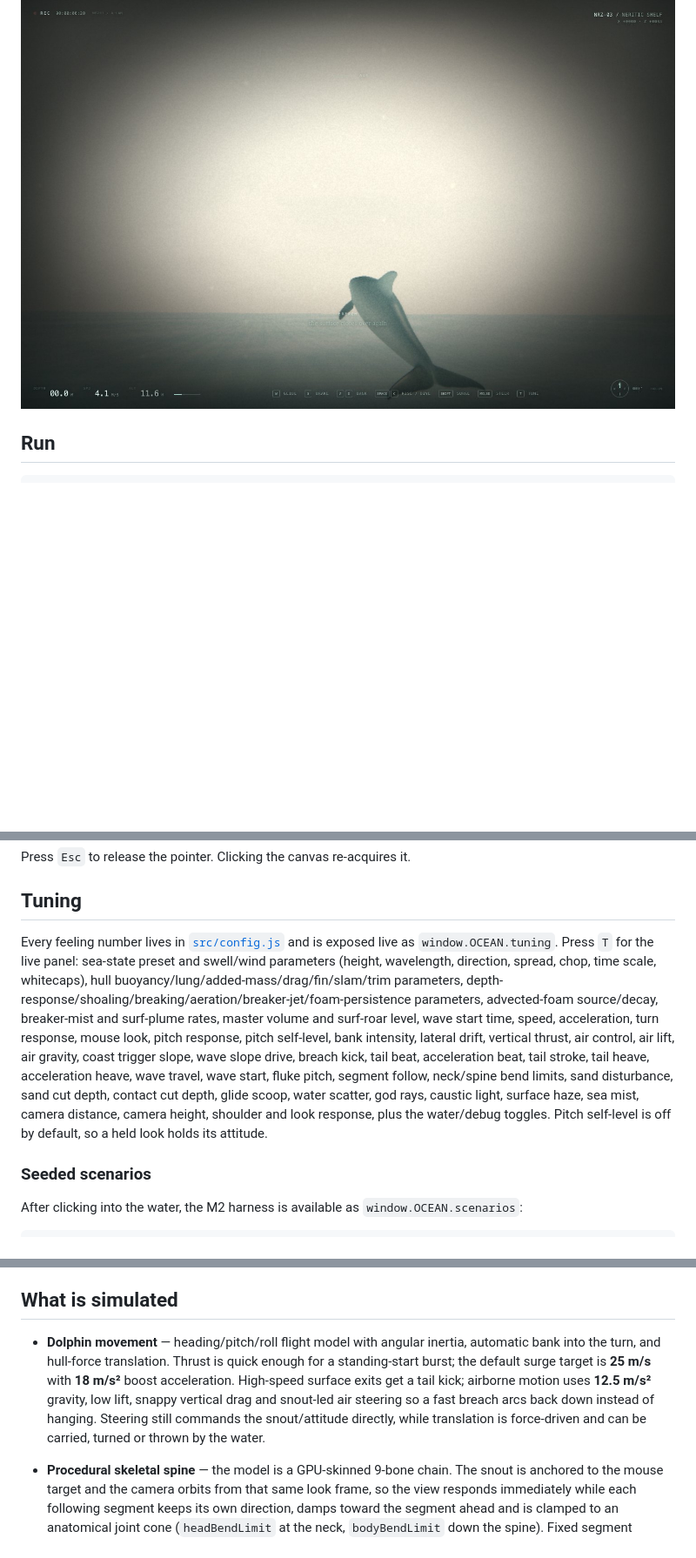
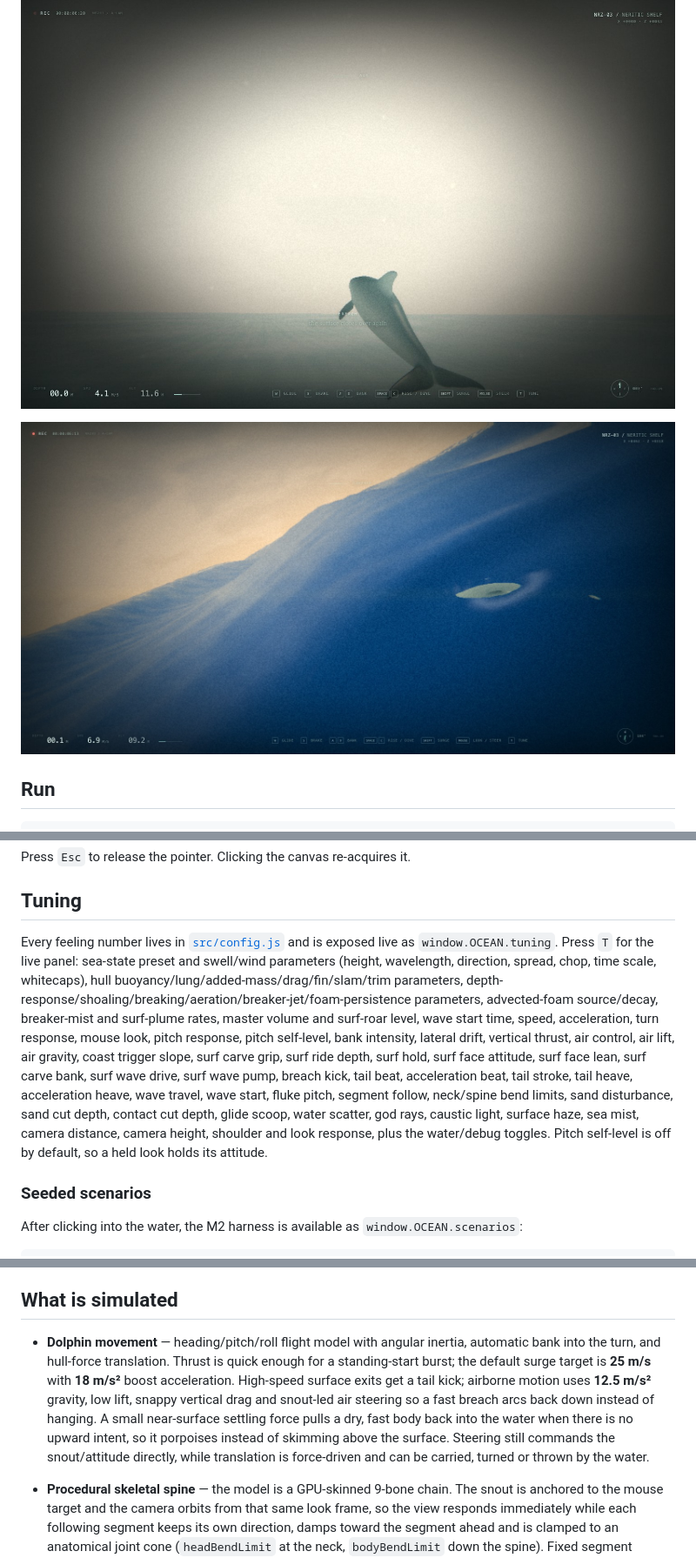
Before and after one commit to vengarfjords/surf, a Markdown page: README.md, 3 parts joined by grey strips. Shown at 87% size. Rendered like a GitHub page; pictures changed too: docs/m11-surf-carve.jpg (added); blank space fills up the shorter version.

Commit message:
Make surf contact carve the face and carry a passive coast

```diff
--- a/README.md
+++ b/README.md
@@ -5,6 +5,8 @@ A browser-based dolphin simulator set in an explorable **3 × 3 km neritic shelf
 ![a neritic drift](docs/preview.jpg)
 
 ![a breach through the surface](docs/breach.jpg)
+
+![carving the big-wave face](docs/m11-surf-carve.jpg)
 
 ## Run
 
@@ -33,7 +35,7 @@ Press `Esc` to release the pointer. Clicking the canvas re-acquires it.
 
 ## Tuning
 
-Every feeling number lives in [`src/config.js`](src/config.js) and is exposed live as `window.OCEAN.tuning`. Press `T` for the live panel: sea-state preset and swell/wind parameters (height, wavelength, direction, spread, chop, time scale, whitecaps), hull buoyancy/lung/added-mass/drag/fin/slam/trim parameters, depth-response/shoaling/breaking/aeration/breaker-jet/foam-persistence parameters, advected-foam source/decay, breaker-mist and surf-plume rates, master volume and surf-roar level, wave start time, speed, acceleration, turn response, mouse look, pitch response, pitch self-level, bank intensity, lateral drift, vertical thrust, air control, air lift, air gravity, coast trigger slope, wave slope drive, breach kick, tail beat, acceleration beat, tail stroke, tail heave, acceleration heave, wave travel, wave start, fluke pitch, segment follow, neck/spine bend limits, sand disturbance, sand cut depth, contact cut depth, glide scoop, water scatter, god rays, caustic light, surface haze, sea mist, camera distance, camera height, shoulder and look response, plus the water/debug toggles. Pitch self-level is off by default, so a held look holds its attitude.
+Every feeling number lives in [`src/config.js`](src/config.js) and is exposed live as `window.OCEAN.tuning`. Press `T` for the live panel: sea-state preset and swell/wind parameters (height, wavelength, direction, spread, chop, time scale, whitecaps), hull buoyancy/lung/added-mass/drag/fin/slam/trim parameters, depth-response/shoaling/breaking/aeration/breaker-jet/foam-persistence parameters, advected-foam source/decay, breaker-mist and surf-plume rates, master volume and surf-roar level, wave start time, speed, acceleration, turn response, mouse look, pitch response, pitch self-level, bank intensity, lateral drift, vertical thrust, air control, air lift, air gravity, coast trigger slope, surf carve grip, surf ride depth, surf hold, surf face attitude, surf face lean, surf carve bank, surf wave drive, surf wave pump, breach kick, tail beat, acceleration beat, tail stroke, tail heave, acceleration heave, wave travel, wave start, fluke pitch, segment follow, neck/spine bend limits, sand disturbance, sand cut depth, contact cut depth, glide scoop, water scatter, god rays, caustic light, surface haze, sea mist, camera distance, camera height, shoulder and look response, plus the water/debug toggles. Pitch self-level is off by default, so a held look holds its attitude.
 
 ### Seeded scenarios
 
@@ -55,5 +57,5 @@ The full debug surface is available as `window.OCEAN` (ocean, seabed, dolphin, c
 
 ## What is simulated
 
-- **Dolphin movement** — heading/pitch/roll flight model with angular inertia, automatic bank into the turn, and hull-force translation. Thrust is quick enough for a standing-start burst; the default surge target is **25 m/s** with **18 m/s²** boost acceleration. High-speed surface exits get a tail kick; airborne motion uses **12.5 m/s²** gravity, low lift, snappy vertical drag and snout-led air steering so a fast breach arcs back down instead of hanging. Steering still commands the snout/attitude directly, while translation is force-driven and can be carried, turned or thrown by the water.
+- **Dolphin movement** — heading/pitch/roll flight model with angular inertia, automatic bank into the turn, and hull-force translation. Thrust is quick enough for a standing-start burst; the default surge target is **25 m/s** with **18 m/s²** boost acceleration. High-speed surface exits get a tail kick; airborne motion uses **12.5 m/s²** gravity, low lift, snappy vertical drag and snout-led air steering so a fast breach arcs back down instead of hanging. A small near-surface settling force pulls a dry, fast body back into the water when there is no upward intent, so it porpoises instead of skimming above the surface. Steering still commands the snout/attitude directly, while translation is force-driven and can be carried, turned or thrown by the water.
 - **Procedural skeletal spine** — the model is a GPU-skinned 9-bone chain. The snout is anchored to the mouse target and the camera orbits from that same look frame, so the view responds immediately while each following segment keeps its own direction, damps toward the segment ahead and is clamped to an anatomical joint cone (`headBendLimit` at the neck, `bodyBendLimit` down the spine). Fixed segment lengths and a torso-to-fluke swimming wave give the body a semi-rigid, fluid trail. The wave's frequency and amplitude follow actual swim speed and acceleration, so a burst of acceleration produces a stronger, faster stroke; the fluke adds a lagging pitch that tracks the same effort.
```
Also changed, not shown: other parts of README.md (+5 -5 lines), 6 other files.
